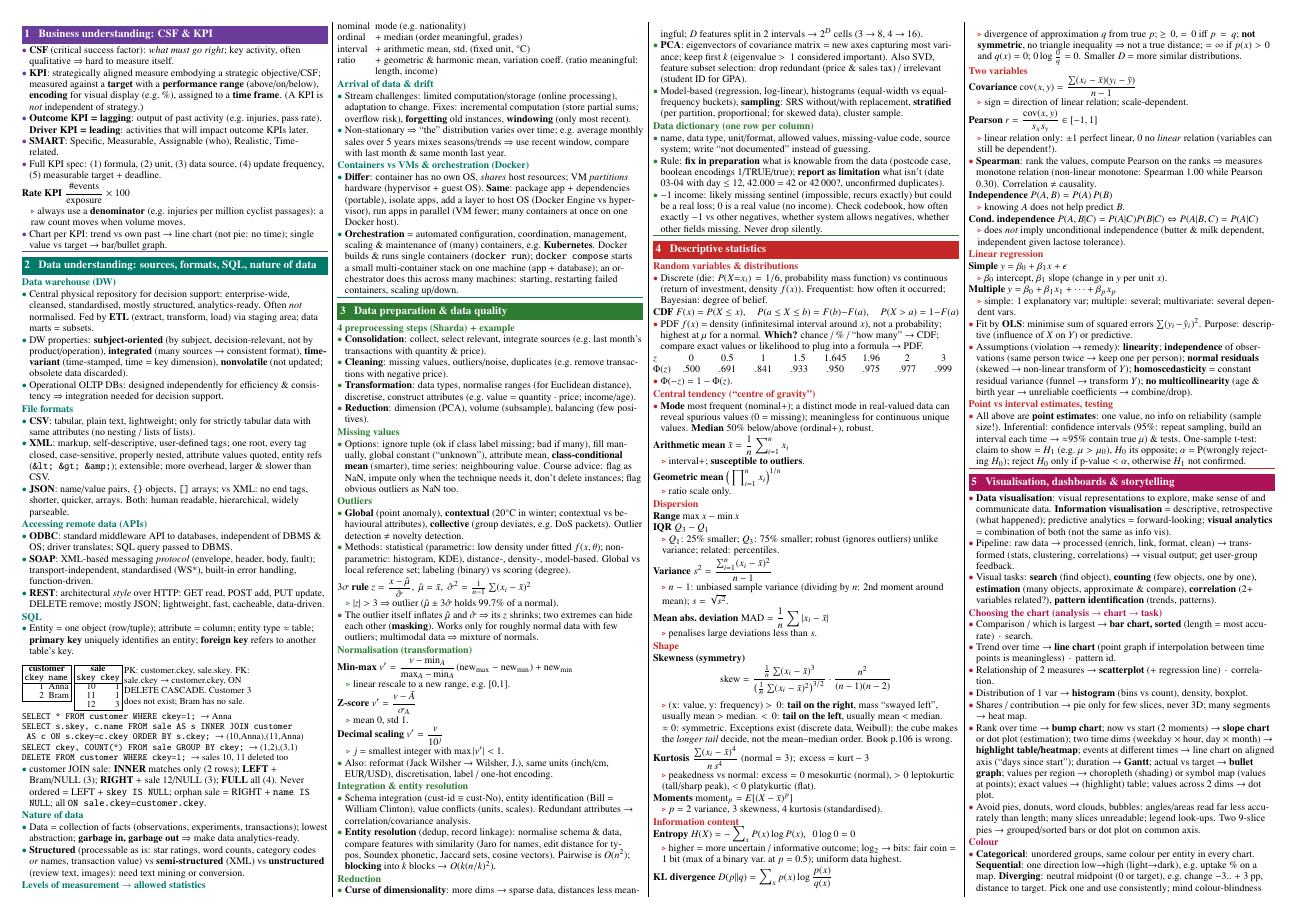
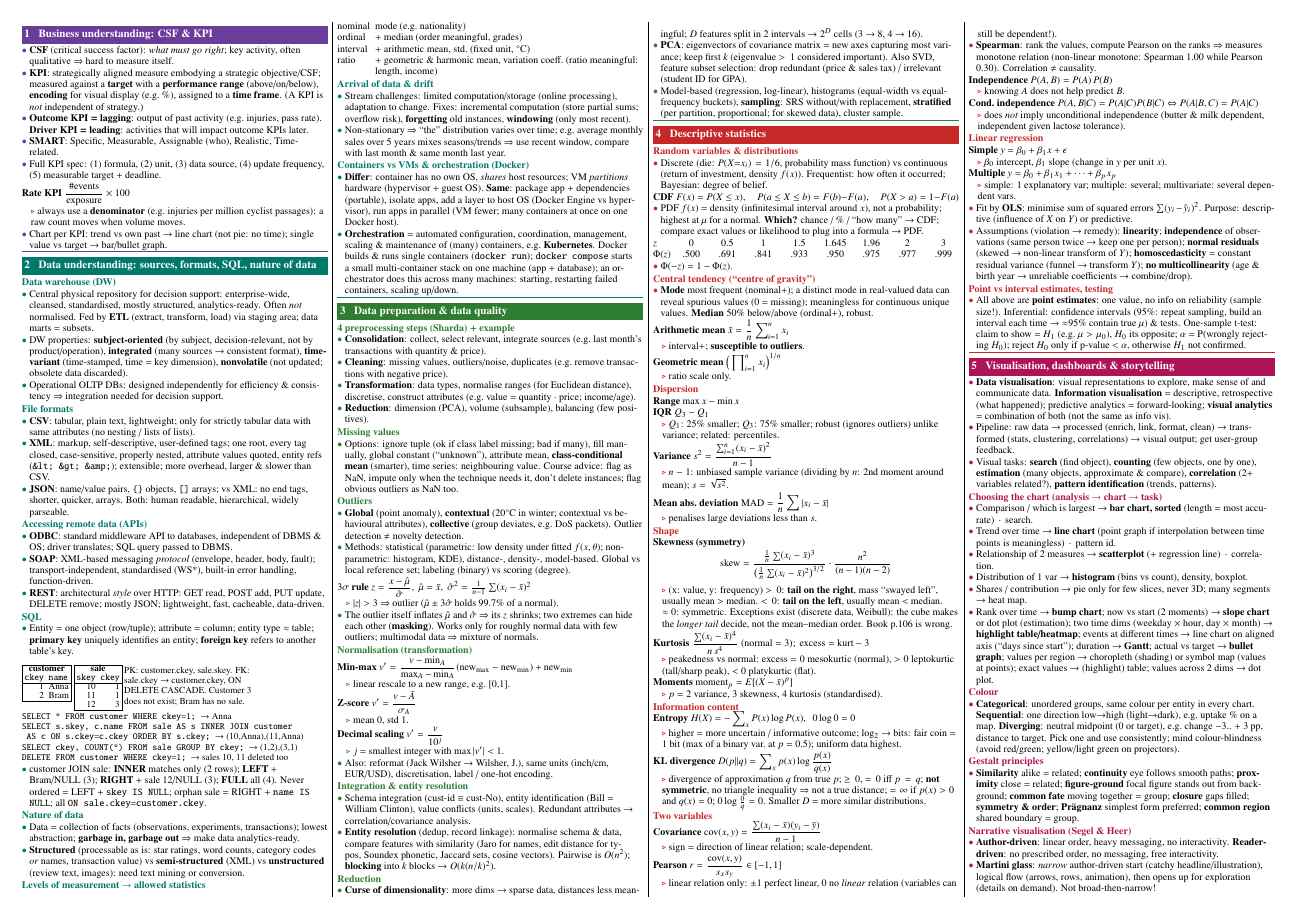
Before and after one commit to LennyAmsterdam1717/DS-sheet-exam, a LaTeX document (main.tex, which reads sections/04-data-preparation.tex, sections/06-visualisation.tex): page 1 of 2. Compiled offline with pdfLaTeX.

Commit message:
Remove pie-chart warning and data dictionary to free space
Co-Authored-By: Claude Opus 5.5 <noreply@anthropic.com>
Claude-Session: https://claude.ai/code/session_01WJrUSDN8J7r2HryGVMtEXC

```diff
--- a/sections/04-data-preparation.tex
+++ b/sections/04-data-preparation.tex
@@ -24,8 +24,4 @@
 \insight{\term{Curse of dimensionality}: more dims $\to$ sparse data, distances less meaningful; $D$ features split in 2 intervals $\to 2^D$ cells (3 $\to$ 8, 4 $\to$ 16).}
 \insight{\term{PCA}: eigenvectors of covariance matrix = new axes capturing most variance; keep first $k$ (eigenvalue $>1$ considered important). Also SVD, feature subset selection: drop redundant (price \& sales tax) / irrelevant (student ID for GPA).}
 \insight{Model-based (regression, log-linear), histograms (equal-width vs equal-frequency buckets), \term{sampling}: SRS without/with replacement, \term{stratified} (per partition, proportional; for skewed data), cluster sample.}
-\sub{Data dictionary (one row per column)}
-\insight{name, data type, unit/format, allowed values, missing-value code, source system; write ``not documented'' instead of guessing.}
-\insight{Rule: \term{fix in preparation} what is knowable from the data (postcode case, boolean encodings 1/TRUE/true); \term{report as limitation} what isn't (date 03-04 with day $\le12$, 42.000 = 42 or 42\,000?, unconfirmed duplicates).}
-\insight{$-1$ income: likely missing sentinel (impossible, recurs exactly) but could be a real loss; 0 is a real value (no income). Check codebook, how often exactly $-1$ vs other negatives, whether system allows negatives, whether other fields missing. Never drop silently.}
 \end{topic}
--- a/sections/06-visualisation.tex
+++ b/sections/06-visualisation.tex
@@ -10,7 +10,6 @@
 \insight{Distribution of 1 var $\to$ \term{histogram} (bins vs count), density, boxplot.}
 \insight{Shares / contribution $\to$ pie only for few slices, never 3D; many segments $\to$ heat map.}
 \insight{Rank over time $\to$ \term{bump chart}; now vs start (2 moments) $\to$ \term{slope chart} or dot plot (estimation); two time dims (weekday $\times$ hour, day $\times$ month) $\to$ \term{highlight table/heatmap}; events at different times $\to$ line chart on aligned axis (``days since start''); duration $\to$ \term{Gantt}; actual vs target $\to$ \term{bullet graph}; values per region $\to$ choropleth (shading) or symbol map (values at points); exact values $\to$ (highlight) table; values across 2 dims $\to$ dot plot.}
-\insight{Avoid pies, donuts, word clouds, bubbles: angles/areas read far less accurately than length; many slices unreadable; legend look-ups. Two 9-slice pies $\to$ grouped/sorted bars or dot plot on common axis.}
 \sub{Colour}
 \insight{\term{Categorical}: unordered groups, same colour per entity in every chart. \term{Sequential}: one direction low$\to$high (light$\to$dark), e.g.\ uptake \% on a map. \term{Diverging}: neutral midpoint (0 or target), e.g.\ change $-3..+3$ pp, distance to target. Pick one and use consistently; mind colour-blindness (avoid red/green; yellow/light green on projectors).}
 \sub{Gestalt principles}
```
